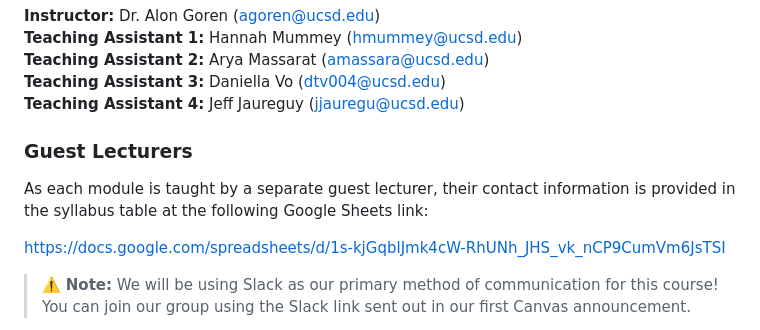
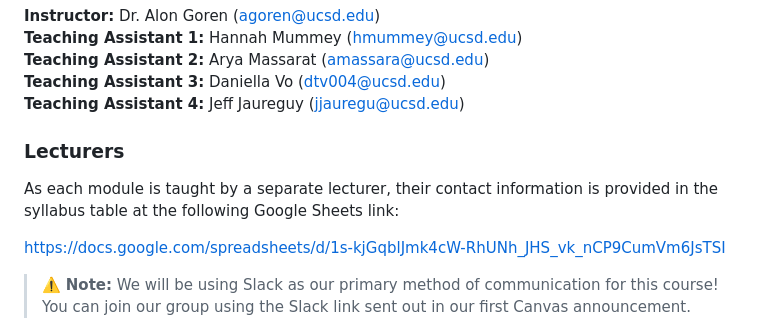
Before and after one commit to biom262/cmm262-2023, a Markdown page: CMM262-Syllabus-2023.md, the part around the change. Rendered like a GitHub page.

Commit message:
Removed guest

```diff
--- a/CMM262-Syllabus-2023.md
+++ b/CMM262-Syllabus-2023.md
@@ -17,8 +17,8 @@ CMM262/BIOM262 is designed to teach experimental and analytical approaches in mo
 **Teaching Assistant 3:** Daniella Vo (dtv004@ucsd.edu)<br>
 **Teaching Assistant 4:** Jeff Jaureguy (jjauregu@ucsd.edu)<br>
 
-### Guest Lecturers
-As each module is taught by a separate guest lecturer, their contact information is provided in the syllabus table at the following Google Sheets link:
+### Lecturers
+As each module is taught by a separate lecturer, their contact information is provided in the syllabus table at the following Google Sheets link:
 
 https://docs.google.com/spreadsheets/d/1s-kjGqblJmk4cW-RhUNh_JHS_vk_nCP9CumVm6JsTSI
 
```
